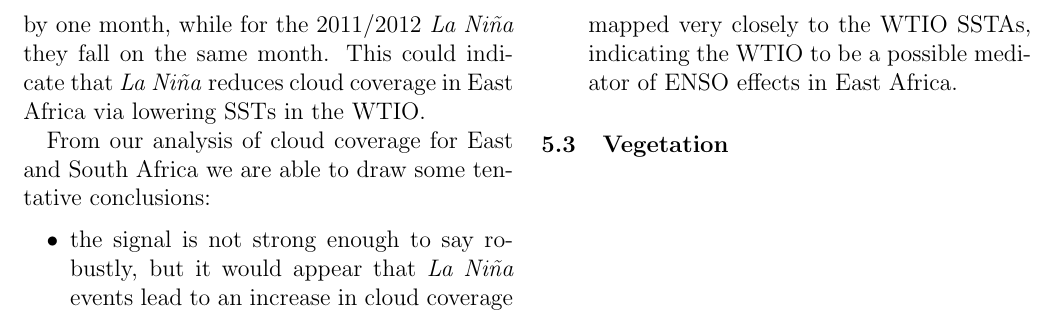
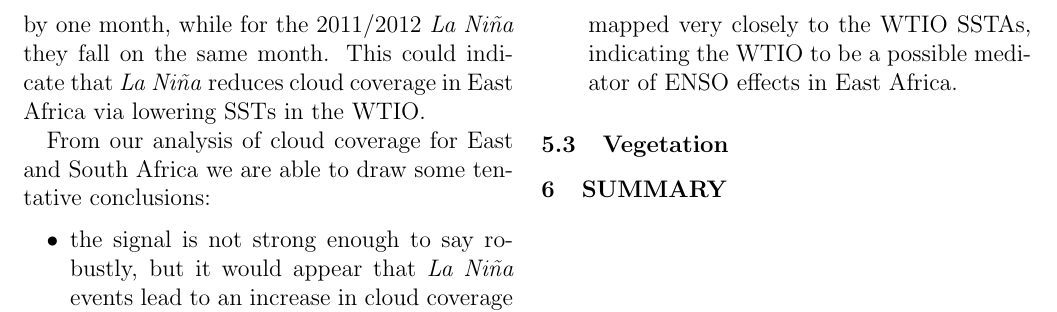
Before and after one commit to lconaboy/weathr, a LaTeX paper (report/report.tex, which reads report/summary.tex): part of page 27 of 31, cut so that both start at the same text. Compiled offline with pdfLaTeX.

Commit message:
added summary section

```diff
--- /dev/null
+++ b/report/summary.tex
@@ -0,0 +1 @@
+\section{Summary}
```
Also changed, not shown: report/report.tex (+1 -0 lines).
